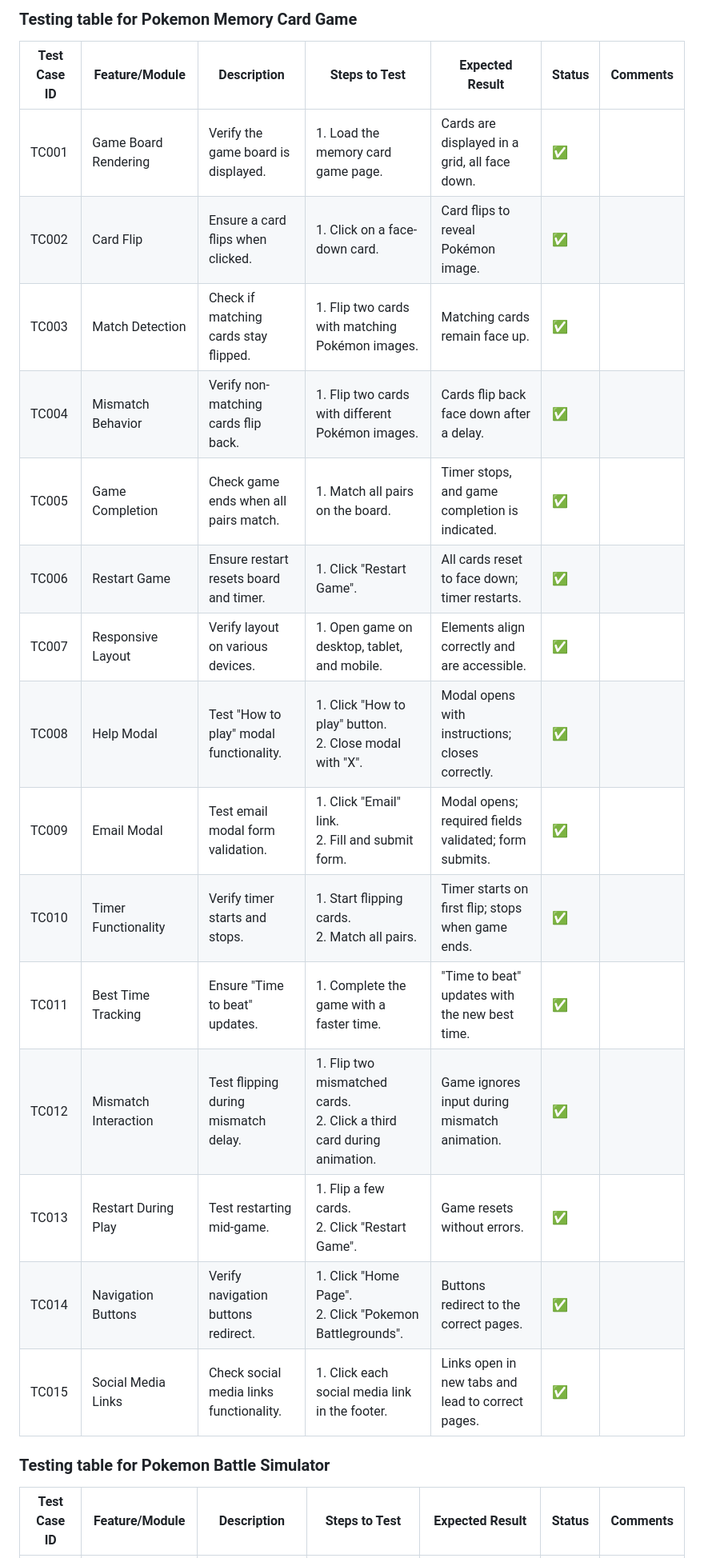
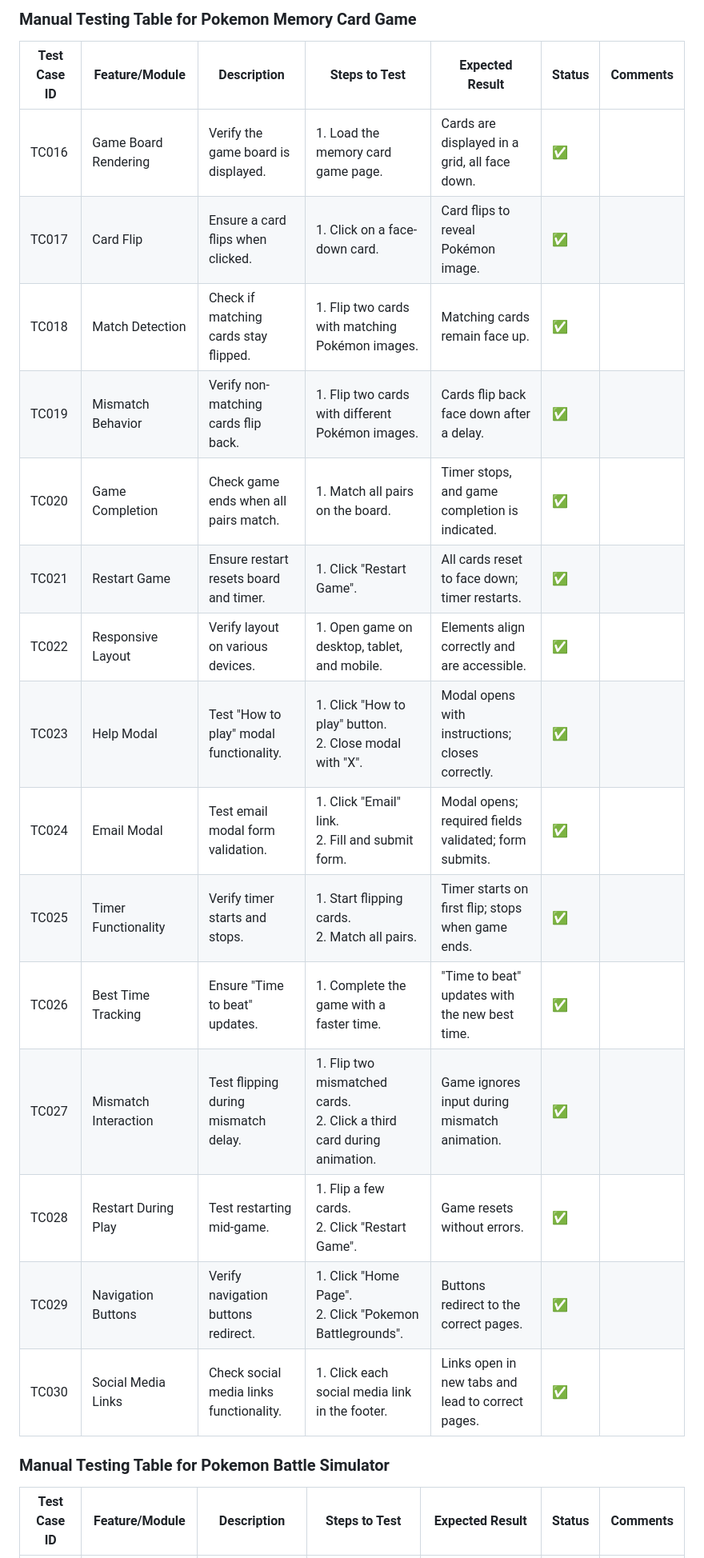
Before and after one commit to FraserR1188/Pokemon-Emporium, a Markdown page: TESTING.md, the part around the change printed below. Shown: that part at 80% size. GitHub-like rendering.

Commit message:
Finished manual testing tables for all webpages

```diff
--- a/TESTING.md
+++ b/TESTING.md
@@ -189,26 +202,27 @@ I also personally tested the website on iPhone 13, iPhone 11 and MSI gaming PC w
 
-### Testing table for Pokemon Memory Card Game
+
+### Manual Testing Table for Pokemon Memory Card Game
 
 | **Test Case ID** | **Feature/Module**        | **Description**                         | **Steps to Test**                                                                 | **Expected Result**                                    | **Status** | **Comments**          |
 |-------------------|---------------------------|-----------------------------------------|----------------------------------------------------------------------------------|-------------------------------------------------------|------------|-----------------------|
-| TC001             | Game Board Rendering      | Verify the game board is displayed.     | 1. Load the memory card game page.                                              | Cards are displayed in a grid, all face down.         | ✅   |                       |
-| TC002             | Card Flip                | Ensure a card flips when clicked.       | 1. Click on a face-down card.                                                   | Card flips to reveal Pokémon image.                   | ✅   |                       |
-| TC003             | Match Detection          | Check if matching cards stay flipped.   | 1. Flip two cards with matching Pokémon images.                                  | Matching cards remain face up.                        | ✅  |                       |
-| TC004             | Mismatch Behavior        | Verify non-matching cards flip back.    | 1. Flip two cards with different Pokémon images.                                 | Cards flip back face down after a delay.              | ✅    |                       |
-| TC005             | Game Completion          | Check game ends when all pairs match.   | 1. Match all pairs on the board.                                                | Timer stops, and game completion is indicated.        | ✅   |                       |
-| TC006             | Restart Game             | Ensure restart resets board and timer.  | 1. Click "Restart Game".                                                        | All cards reset to face down; timer restarts.         | ✅   |                       |
-| TC007             | Responsive Layout        | Verify layout on various devices.       | 1. Open game on desktop, tablet, and mobile.                                     | Elements align correctly and are accessible.          | ✅    |                       |
-| TC008             | Help Modal               | Test "How to play" modal functionality. | 1. Click "How to play" button.<br>2. Close modal with "X".                       | Modal opens with instructions; closes correctly.      | ✅    |                       |
-| TC009             | Email Modal              | Test email modal form validation.       | 1. Click "Email" link.<br>2. Fill and submit form.                               | Modal opens; required fields validated; form submits. | ✅    |                       |
-| TC010             | Timer Functionality      | Verify timer starts and stops.          | 1. Start flipping cards.<br>2. Match all pairs.                                  | Timer starts on first flip; stops when game ends.     | ✅   |                       |
-| TC011             | Best Time Tracking       | Ensure "Time to beat" updates.          | 1. Complete the game with a faster time.                                         | "Time to beat" updates with the new best time.        | ✅    |                       |
-| TC012             | Mismatch Interaction     | Test flipping during mismatch delay.    | 1. Flip two mismatched cards.<br>2. Click a third card during animation.         | Game ignores input during mismatch animation.         | ✅    |                       |
-| TC013             | Restart During Play      | Test restarting mid-game.               | 1. Flip a few cards.<br>2. Click "Restart Game".                                 | Game resets without errors.                           | ✅    |                       |
-| TC014             | Navigation Buttons       | Verify navigation buttons redirect.     | 1. Click "Home Page".<br>2. Click "Pokemon Battlegrounds".                      | Buttons redirect to the correct pages.                | ✅   |                       |
-| TC015             | Social Media Links       | Check social media links functionality. | 1. Click each social media link in the footer.                                   | Links open in new tabs and lead to correct pages.     | ✅   |                       |
+| TC016             | Game Board Rendering      | Verify the game board is displayed.     | 1. Load the memory card game page.                                              | Cards are displayed in a grid, all face down.         | ✅   |                       |
+| TC017             | Card Flip                | Ensure a card flips when clicked.       | 1. Click on a face-down card.                                                   | Card flips to reveal Pokémon image.                   | ✅   |                       |
+| TC018             | Match Detection          | Check if matching cards stay flipped.   | 1. Flip two cards with matching Pokémon images.                                  | Matching cards remain face up.                        | ✅  |                       |
+| TC019             | Mismatch Behavior        | Verify non-matching cards flip back.    | 1. Flip two cards with different Pokémon images.                                 | Cards flip back face down after a delay.              | ✅    |                       |
+| TC020             | Game Completion          | Check game ends when all pairs match.   | 1. Match all pairs on the board.                                                | Timer stops, and game completion is indicated.        | ✅   |                       |
+| TC021             | Restart Game             | Ensure restart resets board and timer.  | 1. Click "Restart Game".                                                        | All cards reset to face down; timer restarts.         | ✅   |                       |
+| TC022             | Responsive Layout        | Verify layout on various devices.       | 1. Open game on desktop, tablet, and mobile.                                     | Elements align correctly and are accessible.          | ✅    |                       |
+| TC023             | Help Modal               | Test "How to play" modal functionality. | 1. Click "How to play" button.<br>2. Close modal with "X".                       | Modal opens with instructions; closes correctly.      | ✅    |                       |
+| TC024             | Email Modal              | Test email modal form validation.       | 1. Click "Email" link.<br>2. Fill and submit form.                               | Modal opens; required fields validated; form submits. | ✅    |                       |
+| TC025             | Timer Functionality      | Verify timer starts and stops.          | 1. Start flipping cards.<br>2. Match all pairs.                                  | Timer starts on first flip; stops when game ends.     | ✅   |                       |
+| TC026             | Best Time Tracking       | Ensure "Time to beat" updates.          | 1. Complete the game with a faster time.                                         | "Time to beat" updates with the new best time.        | ✅    |                       |
+| TC027             | Mismatch Interaction     | Test flipping during mismatch delay.    | 1. Flip two mismatched cards.<br>2. Click a third card during animation.         | Game ignores input during mismatch animation.         | ✅    |                       |
+| TC028             | Restart During Play      | Test restarting mid-game.               | 1. Flip a few cards.<br>2. Click "Restart Game".                                 | Game resets without errors.                           | ✅    |                       |
+| TC029             | Navigation Buttons       | Verify navigation buttons redirect.     | 1. Click "Home Page".<br>2. Click "Pokemon Battlegrounds".                      | Buttons redirect to the correct pages.                | ✅   |                       |
+| TC030             | Social Media Links       | Check social media links functionality. | 1. Click each social media link in the footer.                                   | Links open in new tabs and lead to correct pages.     | ✅   |                       |
 
 
-### Testing table for Pokemon Battle Simulator
+### Manual Testing Table for Pokemon Battle Simulator
 
 | **Test Case ID** | **Feature/Module**        | **Description**                         | **Steps to Test**                                                                 | **Expected Result**                                    | **Status** | **Comments**          |
 |-------------------|---------------------------|-----------------------------------------|----------------------------------------------------------------------------------|-------------------------------------------------------|------------|-----------------------|
```
Also changed, not shown: other parts of TESTING.md (+35 -22 lines).
